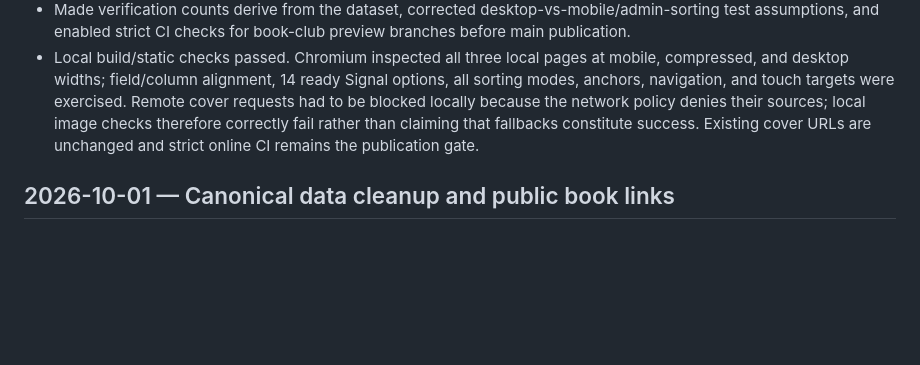
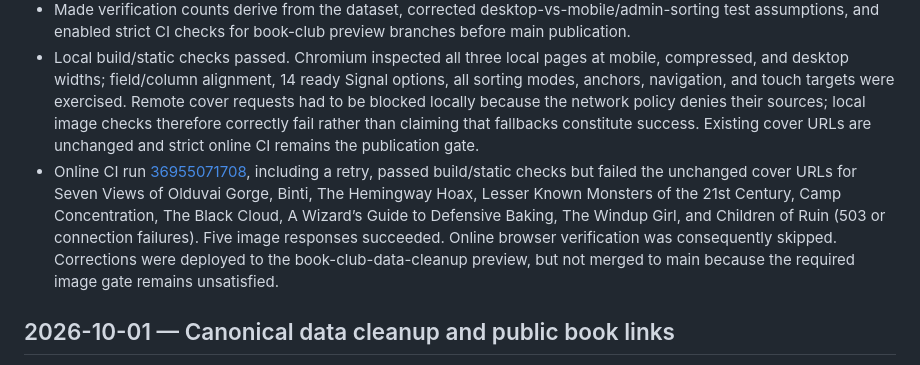
Before and after one commit to MLV415/mike-vais-website, a Markdown page: data/book-club-changelog.md, the part around the change. Rendered like a GitHub page; blank space fills up the shorter version.

Commit message:
Record preview verification and unresolved cover checks

```diff
--- a/data/book-club-changelog.md
+++ b/data/book-club-changelog.md
@@ -11,6 +11,7 @@
 - Persisted numeric-count, no-period, per-book character-budget, external-link, and future Signal-transcript ingestion rules in repository guidance and workflow documentation.
 - Made verification counts derive from the dataset, corrected desktop-vs-mobile/admin-sorting test assumptions, and enabled strict CI checks for book-club preview branches before main publication.
 - Local build/static checks passed. Chromium inspected all three local pages at mobile, compressed, and desktop widths; field/column alignment, 14 ready Signal options, all sorting modes, anchors, navigation, and touch targets were exercised. Remote cover requests had to be blocked locally because the network policy denies their sources; local image checks therefore correctly fail rather than claiming that fallbacks constitute success. Existing cover URLs are unchanged and strict online CI remains the publication gate.
+- Online CI run [36955071708](https://github.com/MLV415/mike-vais-website/actions/runs/36955071708), including a retry, passed build/static checks but failed the unchanged cover URLs for Seven Views of Olduvai Gorge, Binti, The Hemingway Hoax, Lesser Known Monsters of the 21st Century, Camp Concentration, The Black Cloud, A Wizard’s Guide to Defensive Baking, The Windup Girl, and Children of Ruin (503 or connection failures). Five image responses succeeded. Online browser verification was consequently skipped. Corrections were deployed to the book-club-data-cleanup preview, but not merged to main because the required image gate remains unsatisfied.
 
 ## 2026-10-01 — Canonical data cleanup and public book links
 
```
